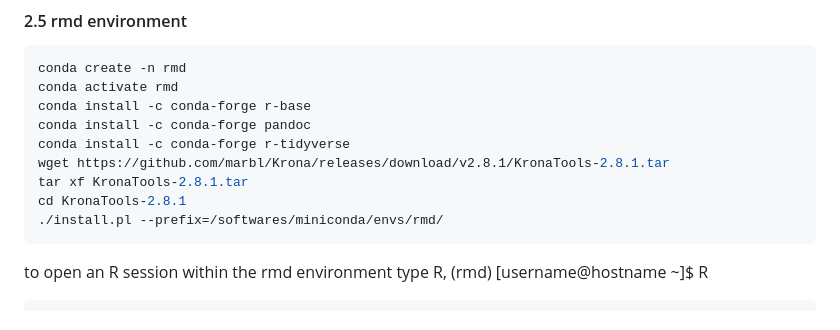
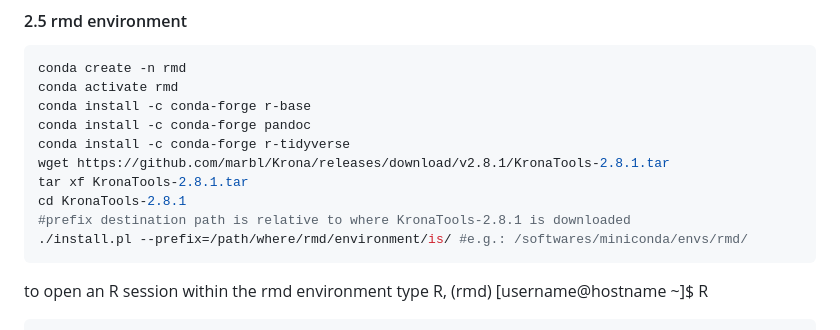
Before and after one commit to SycuroLab/FemMicro16S, a Markdown page: README.md, the part around the change. GitHub-like rendering; folded sections open.

````diff
--- a/README.md
+++ b/README.md
@@ -189,7 +189,8 @@ conda install -c conda-forge r-tidyverse
 wget https://github.com/marbl/Krona/releases/download/v2.8.1/KronaTools-2.8.1.tar
 tar xf KronaTools-2.8.1.tar
 cd KronaTools-2.8.1
-./install.pl --prefix=/softwares/miniconda/envs/rmd/
+#prefix destination path is relative to where KronaTools-2.8.1 is downloaded
+./install.pl --prefix=/path/where/rmd/environment/is/ #e.g.: /softwares/miniconda/envs/rmd/
 ```
 
 to open an R session within the rmd environment type R, (rmd) [username@hostname ~]$ R
````
